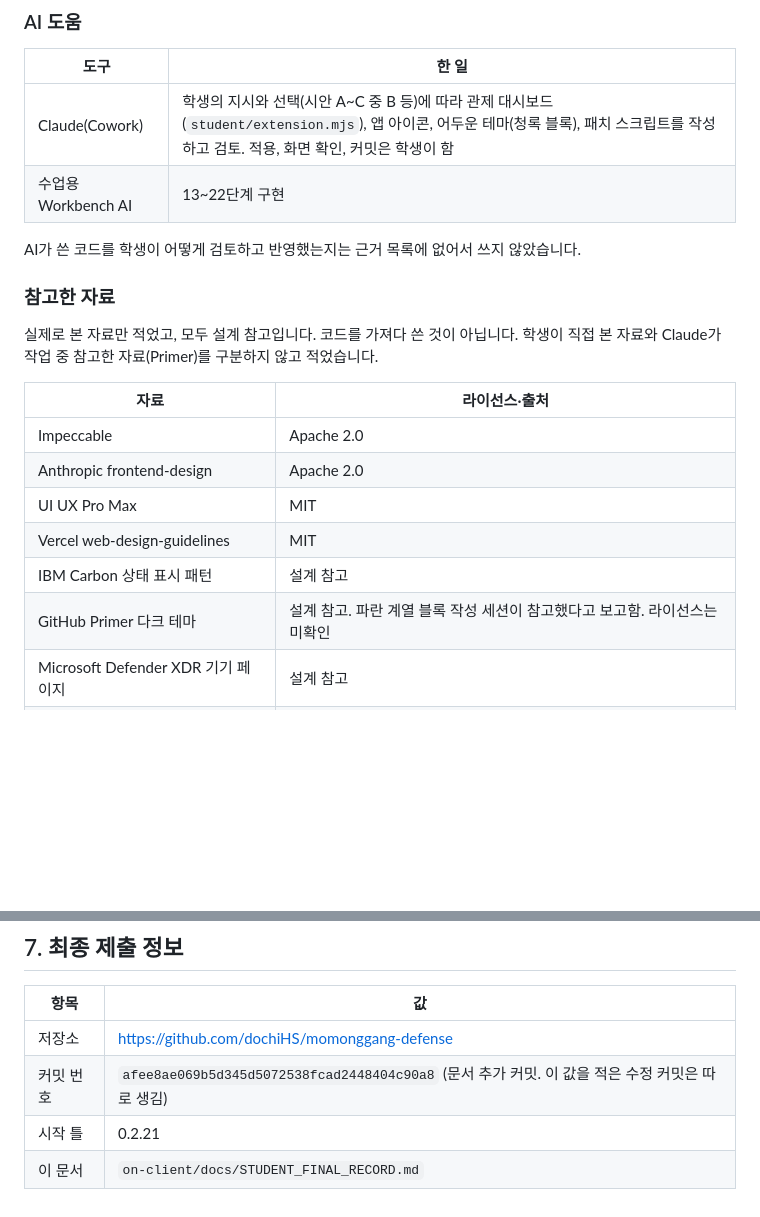
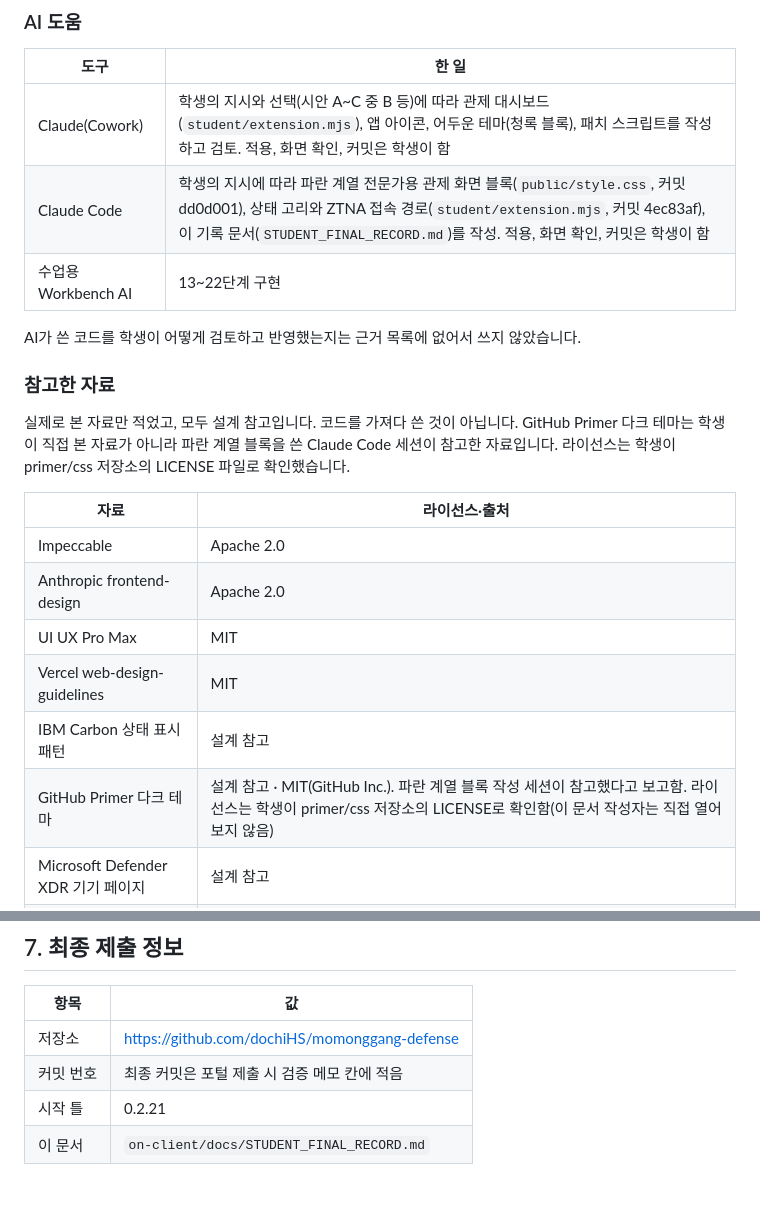
Before and after one commit to dochiHS/---, a Markdown page: on-client/docs/STUDENT_FINAL_RECORD.md, 2 parts joined by grey strips. Rendered like a GitHub page; blank space fills up the shorter version.

Commit message:
총공세 7일차: 참고 자료와 AI 도움 표기 보완
Co-Authored-By: Claude Sonnet 5.5 <noreply@anthropic.com>

```diff
--- a/on-client/docs/STUDENT_FINAL_RECORD.md
+++ b/on-client/docs/STUDENT_FINAL_RECORD.md
@@ -121,13 +121,14 @@
 | 도구 | 한 일 |
 |---|---|
 | Claude(Cowork) | 학생의 지시와 선택(시안 A~C 중 B 등)에 따라 관제 대시보드(`student/extension.mjs`), 앱 아이콘, 어두운 테마(청록 블록), 패치 스크립트를 작성하고 검토. 적용, 화면 확인, 커밋은 학생이 함 |
+| Claude Code | 학생의 지시에 따라 파란 계열 전문가용 관제 화면 블록(`public/style.css`, 커밋 dd0d001), 상태 고리와 ZTNA 접속 경로(`student/extension.mjs`, 커밋 4ec83af), 이 기록 문서(`STUDENT_FINAL_RECORD.md`)를 작성. 적용, 화면 확인, 커밋은 학생이 함 |
 | 수업용 Workbench AI | 13~22단계 구현 |
 
 AI가 쓴 코드를 학생이 어떻게 검토하고 반영했는지는 근거 목록에 없어서 쓰지 않았습니다.
 
 ### 참고한 자료
 
-실제로 본 자료만 적었고, 모두 설계 참고입니다. 코드를 가져다 쓴 것이 아닙니다. 학생이 직접 본 자료와 Claude가 작업 중 참고한 자료(Primer)를 구분하지 않고 적었습니다.
+실제로 본 자료만 적었고, 모두 설계 참고입니다. 코드를 가져다 쓴 것이 아닙니다. GitHub Primer 다크 테마는 학생이 직접 본 자료가 아니라 파란 계열 블록을 쓴 Claude Code 세션이 참고한 자료입니다. 라이선스는 학생이 primer/css 저장소의 LICENSE 파일로 확인했습니다.
 
 | 자료 | 라이선스·출처 |
 |---|---|
@@ -136,7 +137,7 @@ AI가 쓴 코드를 학생이 어떻게 검토하고 반영했는지는 근거
 | UI UX Pro Max | MIT |
 | Vercel web-design-guidelines | MIT |
 | IBM Carbon 상태 표시 패턴 | 설계 참고 |
-| GitHub Primer 다크 테마 | 설계 참고. 파란 계열 블록 작성 세션이 참고했다고 보고함. 라이선스는 미확인 |
+| GitHub Primer 다크 테마 | 설계 참고 · MIT(GitHub Inc.). 파란 계열 블록 작성 세션이 참고했다고 보고함. 라이선스는 학생이 primer/css 저장소의 LICENSE로 확인함(이 문서 작성자는 직접 열어 보지 않음) |
 | Microsoft Defender XDR 기기 페이지 | 설계 참고 |
 | Grafana 대시보드 모범 사례 | 설계 참고 |
 
@@ -189,6 +190,6 @@ AI가 쓴 코드를 학생이 어떻게 검토하고 반영했는지는 근거
 | 항목 | 값 |
 |---|---|
 | 저장소 | https://github.com/dochiHS/momonggang-defense |
-| 커밋 번호 | `afee8ae069b5d345d5072538fcad2448404c90a8` (문서 추가 커밋. 이 값을 적은 수정 커밋은 따로 생김) |
+| 커밋 번호 | 최종 커밋은 포털 제출 시 검증 메모 칸에 적음 |
 | 시작 틀 | 0.2.21 |
 | 이 문서 | `on-client/docs/STUDENT_FINAL_RECORD.md` |
```
